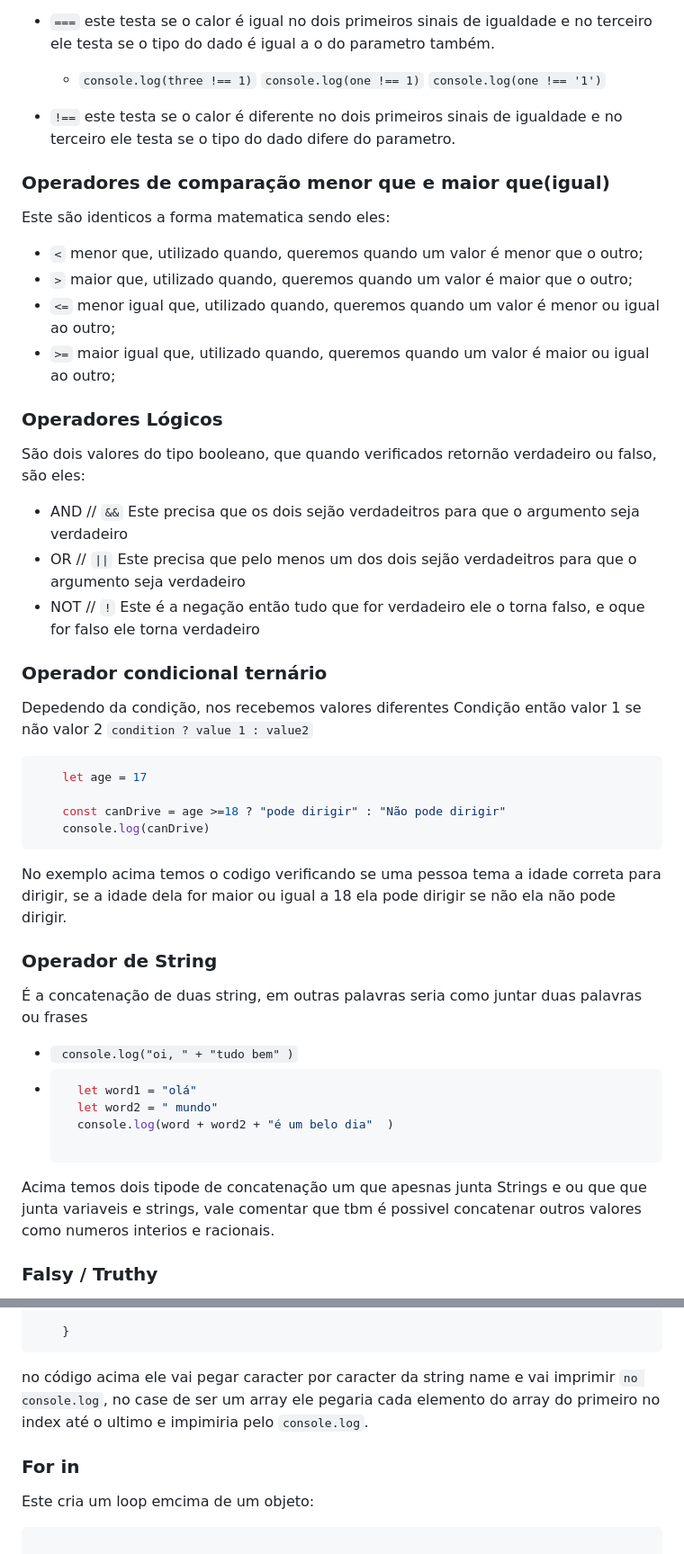
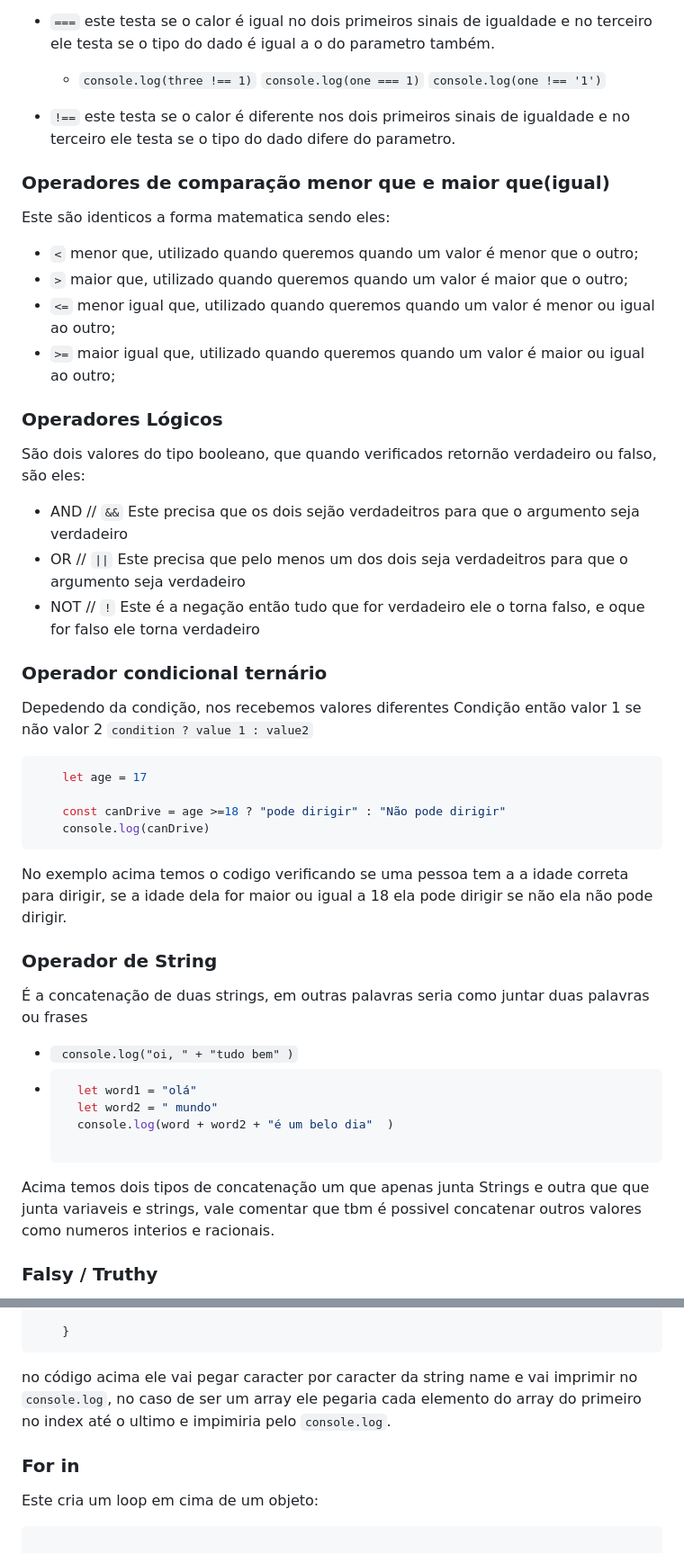
Before and after one commit to Thiago-Magno/Estudo-JS, a Markdown page: README.md, 2 parts joined by grey strips. Shown: that part at 90% size. GitHub-like rendering.

````diff
--- a/README.md
+++ b/README.md
@@ -622,26 +622,26 @@ Estes tipos de operadores comparão dois valores e retornão um boolean dizendo
 No geral são bem parecido mas eles testão se tanto o valor é igual, como também se o tipo de dado também é igual e são eles:
 - `===` este testa se o calor é igual no dois primeiros sinais de igualdade e no terceiro ele testa se o tipo do dado é igual a o do parametro também.
     - `console.log(three !== 1)`
-        `console.log(one !== 1)`
+        `console.log(one === 1)`
         `console.log(one !== '1')`
 
-- `!==` este testa se o calor é diferente no dois primeiros sinais de igualdade e no terceiro ele testa se o tipo do dado difere do parametro.
+- `!==` este testa se o calor é diferente nos dois primeiros sinais de igualdade e no terceiro ele testa se o tipo do dado difere do parametro.
 
 ### Operadores de comparação menor que e maior que(igual)
 
 Este são identicos a forma matematica sendo eles:
 
-* `<` menor que, utilizado quando, queremos quando um valor é menor que o outro;
-* `>` maior que, utilizado quando, queremos quando um valor é maior que o outro;
-* `<=` menor igual que, utilizado quando, queremos quando um valor é menor ou igual ao outro;
-* `>=` maior igual que, utilizado quando, queremos quando um valor é maior ou igual ao outro;
+* `<` menor que, utilizado quando queremos quando um valor é menor que o outro;
+* `>` maior que, utilizado quando queremos quando um valor é maior que o outro;
+* `<=` menor igual que, utilizado quando queremos quando um valor é menor ou igual ao outro;
+* `>=` maior igual que, utilizado quando queremos quando um valor é maior ou igual ao outro;
 
 ### Operadores Lógicos
 
 São dois valores do tipo booleano, que quando verificados retornão verdadeiro ou falso, são eles:
 
 - AND  // `&&` Este precisa que os dois sejão verdadeitros para que o argumento seja verdadeiro
-- OR   // `||` Este precisa que pelo menos um dos dois sejão verdadeitros para que o argumento seja verdadeiro
+- OR   // `||` Este precisa que pelo menos um dos dois seja verdadeitros para que o argumento seja verdadeiro
 - NOT  // `!` Este é a negação então tudo que for verdadeiro ele o torna falso, e oque for falso ele torna verdadeiro
 
 ### Operador condicional ternário
@@ -656,11 +656,11 @@ Condição então valor 1 se não valor 2
     const canDrive = age >=18 ? "pode dirigir" : "Não pode dirigir"
     console.log(canDrive)
 ```
-No exemplo acima temos o codigo verificando se uma pessoa tema a idade correta para dirigir, se a idade dela for maior ou igual a 18 ela pode dirigir se não ela não pode dirigir.
+No exemplo acima temos o codigo verificando se uma pessoa tem a a idade correta para dirigir, se a idade dela for maior ou igual a 18 ela pode dirigir se não ela não pode dirigir.
 
 ### Operador de String
 
-É a concatenação de duas string, em outras palavras seria como juntar duas palavras ou frases
+É a concatenação de duas strings, em outras palavras seria como juntar duas palavras ou frases
 * ` console.log("oi, " + "tudo bem" )`
 * ```js
     let word1 = "olá"
@@ -668,7 +668,7 @@ No exemplo acima temos o codigo verificando se uma pessoa tema a idade correta p
     console.log(word + word2 + "é um belo dia"  )
 
     ```
-Acima temos dois tipode de concatenação um que apesnas junta Strings e ou que que junta variaveis e strings, vale comentar que tbm é possivel concatenar outros valores como numeros interios e racionais.
+Acima temos dois tipos de concatenação um que apenas junta Strings e outra que que junta variaveis e strings, vale comentar que tbm é possivel concatenar outros valores como numeros interios e racionais.
 
 ### Falsy / Truthy
 
@@ -890,11 +888,11 @@ Esta estrutura vai cria um loop atraves de uma variavel que nos tivermos declara
 
     }
 ```
-no código acima ele vai pegar caracter por caracter da string name e vai imprimir `no console.log`, no case de ser um array ele pegaria cada elemento do array do primeiro no index até o ultimo e impimiria pelo `console.log`.
+no código acima ele vai pegar caracter por caracter da string name e vai imprimir no `console.log`, no caso de ser um array ele pegaria cada elemento do array do primeiro no index até o ultimo e impimiria pelo `console.log`.
 
 ### For in
 
-Este cria um loop emcima de um objeto:
+Este cria um loop em cima de um objeto:
 
 ```js
 
````
Also changed, not shown: other parts of README.md (+24 -26 lines).
